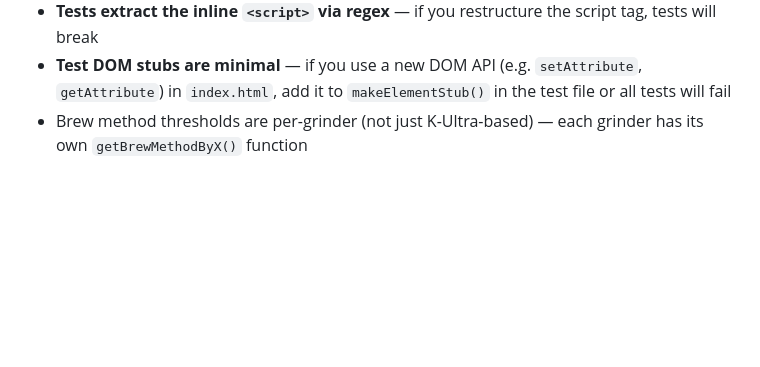
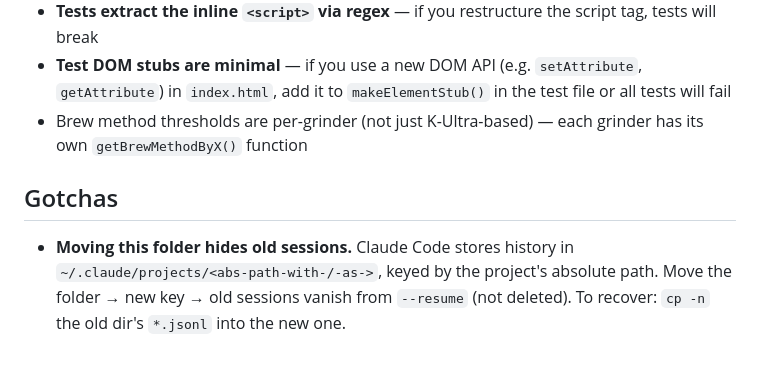
Before and after one commit to ismedon/grinder-converter, a Markdown page: CLAUDE.md, the part around the change. Rendered like a GitHub page; blank space fills up the shorter version.

Commit message:
docs(CLAUDE): note that moving the project folder hides old Claude Code sessions
Co-Authored-By: Claude Opus 4.8 <noreply@anthropic.com>

```diff
--- a/CLAUDE.md
+++ b/CLAUDE.md
@@ -87,3 +87,7 @@ Open `index.html` directly in a browser — no server needed.
 - **Tests extract the inline `<script>` via regex** — if you restructure the script tag, tests will break
 - **Test DOM stubs are minimal** — if you use a new DOM API (e.g. `setAttribute`, `getAttribute`) in `index.html`, add it to `makeElementStub()` in the test file or all tests will fail
 - Brew method thresholds are per-grinder (not just K-Ultra-based) — each grinder has its own `getBrewMethodByX()` function
+
+## Gotchas
+
+- **Moving this folder hides old sessions.** Claude Code stores history in `~/.claude/projects/<abs-path-with-/-as->`, keyed by the project's absolute path. Move the folder → new key → old sessions vanish from `--resume` (not deleted). To recover: `cp -n` the old dir's `*.jsonl` into the new one.
```
